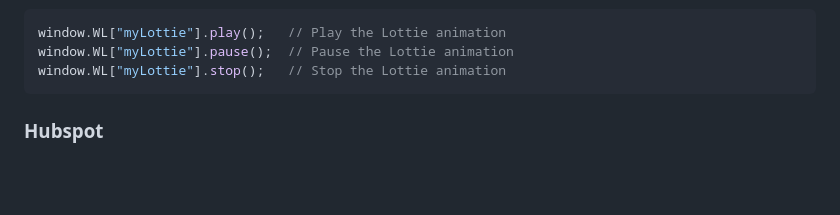
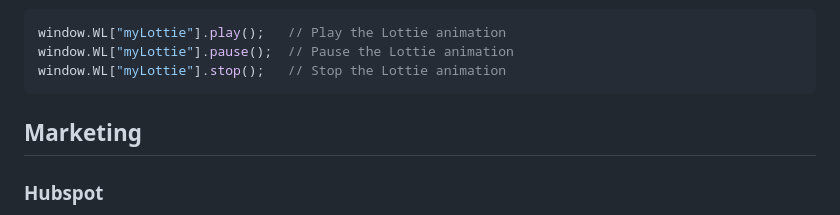
Before and after one commit to terra-hq/helpers, a Markdown page: README.md, the part around the change printed below. Drawn GitHub-style; blank space fills up the shorter version.

````diff
--- a/README.md
+++ b/README.md
@@ -86,6 +86,7 @@ window.WL["myLottie"].stop();   // Stop the Lottie animation
 ```
 
 
+## Marketing
 
 ### Hubspot
 
````
Also changed, not shown: other parts of README.md (+3 -3 lines).
